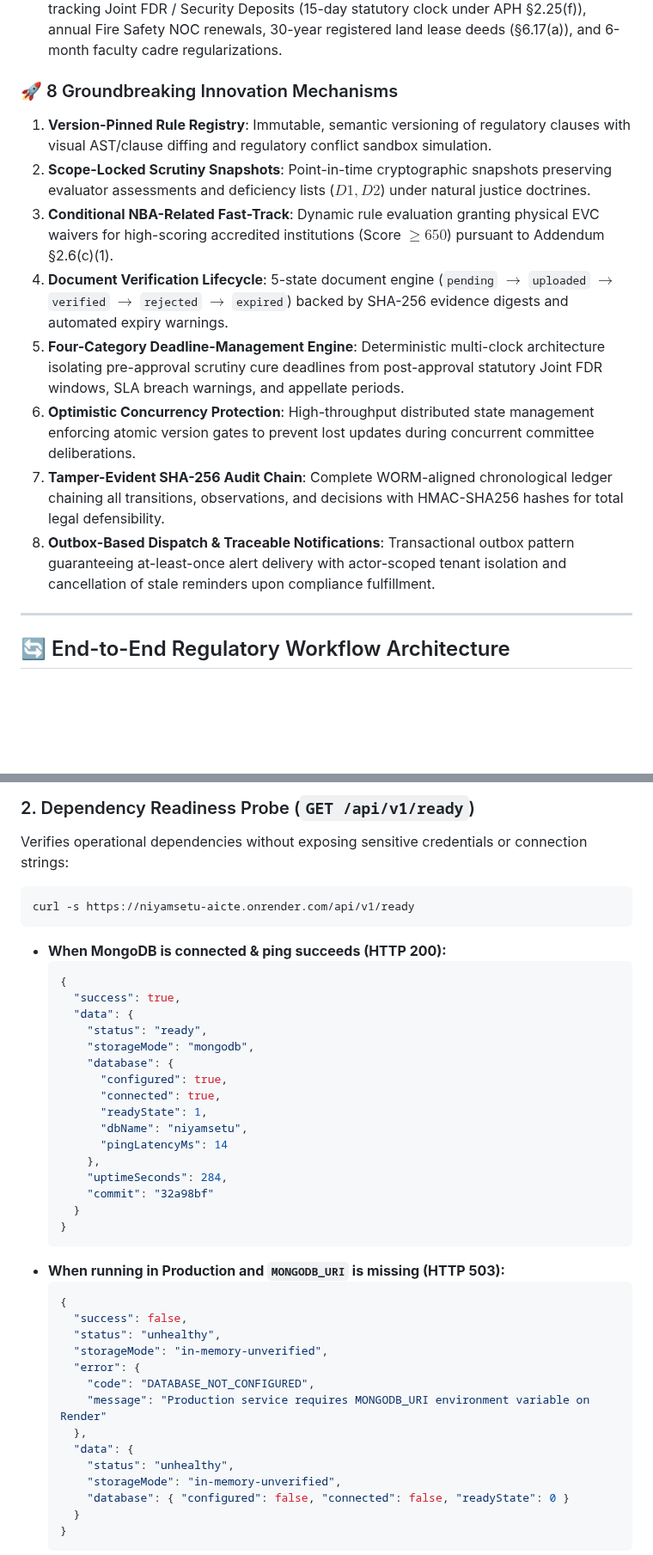
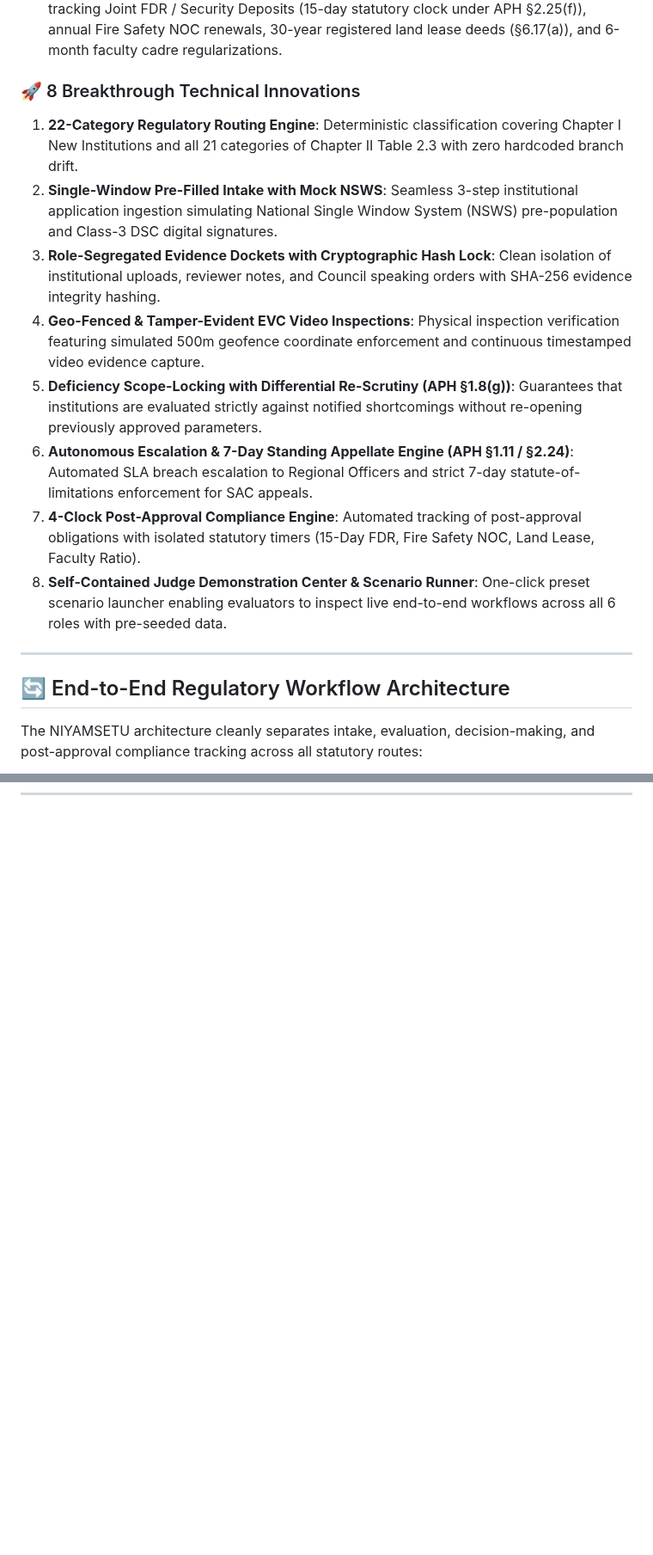
Before and after one commit to Parth-Chavan-15/SIH-2026-AICTE, a Markdown page: README.md, 2 parts joined by grey strips. Shown at 86% size. GitHub-like rendering; blank space fills up the shorter version.

````diff
--- a/README.md
+++ b/README.md
@@ -39,20 +39,22 @@ Historically, coordinating these regulatory workflows involved fragmented manual
 3. **Human-Authorized Statutory Decision Gate**: Server-side non-delegable authorization barriers ensure that neither AI algorithms nor automated rules can grant regulatory approvals. Letters of Approval (LoA) and Extensions of Approval (EoA) require authenticated Council sign-offs, with tamper-evident HMAC-SHA256 digital seals and strict role isolation.
 4. **Approval-to-Compliance Continuity**: Recorded approval orders dynamically synthesize institution-specific compliance obligations into the post-approval lifecycle, automatically tracking Joint FDR / Security Deposits (15-day statutory clock under APH §2.25(f)), annual Fire Safety NOC renewals, 30-year registered land lease deeds (§6.17(a)), and 6-month faculty cadre regularizations.
 
-### 🚀 8 Groundbreaking Innovation Mechanisms
+### 🚀 8 Breakthrough Technical Innovations
 
-1. **Version-Pinned Rule Registry**: Immutable, semantic versioning of regulatory clauses with visual AST/clause diffing and regulatory conflict sandbox simulation.
-2. **Scope-Locked Scrutiny Snapshots**: Point-in-time cryptographic snapshots preserving evaluator assessments and deficiency lists ($D1, D2$) under natural justice doctrines.
-3. **Conditional NBA-Related Fast-Track**: Dynamic rule evaluation granting physical EVC waivers for high-scoring accredited institutions (Score $\ge 650$) pursuant to Addendum §2.6(c)(1).
-4. **Document Verification Lifecycle**: 5-state document engine (`pending` $\to$ `uploaded` $\to$ `verified` $\to$ `rejected` $\to$ `expired`) backed by SHA-256 evidence digests and automated expiry warnings.
-5. **Four-Category Deadline-Management Engine**: Deterministic multi-clock architecture isolating pre-approval scrutiny cure deadlines from post-approval statutory Joint FDR windows, SLA breach warnings, and appellate periods.
-6. **Optimistic Concurrency Protection**: High-throughput distributed state management enforcing atomic version gates to prevent lost updates during concurrent committee deliberations.
-7. **Tamper-Evident SHA-256 Audit Chain**: Complete WORM-aligned chronological ledger chaining all transitions, observations, and decisions with HMAC-SHA256 hashes for total legal defensibility.
-8. **Outbox-Based Dispatch & Traceable Notifications**: Transactional outbox pattern guaranteeing at-least-once alert delivery with actor-scoped tenant isolation and cancellation of stale reminders upon compliance fulfillment.
+1. **22-Category Regulatory Routing Engine**: Deterministic classification covering Chapter I New Institutions and all 21 categories of Chapter II Table 2.3 with zero hardcoded branch drift.
+2. **Single-Window Pre-Filled Intake with Mock NSWS**: Seamless 3-step institutional application ingestion simulating National Single Window System (NSWS) pre-population and Class-3 DSC digital signatures.
+3. **Role-Segregated Evidence Dockets with Cryptographic Hash Lock**: Clean isolation of institutional uploads, reviewer notes, and Council speaking orders with SHA-256 evidence integrity hashing.
+4. **Geo-Fenced & Tamper-Evident EVC Video Inspections**: Physical inspection verification featuring simulated 500m geofence coordinate enforcement and continuous timestamped video evidence capture.
+5. **Deficiency Scope-Locking with Differential Re-Scrutiny (APH §1.8(g))**: Guarantees that institutions are evaluated strictly against notified shortcomings without re-opening previously approved parameters.
+6. **Autonomous Escalation & 7-Day Standing Appellate Engine (APH §1.11 / §2.24)**: Automated SLA breach escalation to Regional Officers and strict 7-day statute-of-limitations enforcement for SAC appeals.
+7. **4-Clock Post-Approval Compliance Engine**: Automated tracking of post-approval obligations with isolated statutory timers (15-Day FDR, Fire Safety NOC, Land Lease, Faculty Ratio).
+8. **Self-Contained Judge Demonstration Center & Scenario Runner**: One-click preset scenario launcher enabling evaluators to inspect live end-to-end workflows across all 6 roles with pre-seeded data.
 
 ---
 
 ## 🔄 End-to-End Regulatory Workflow Architecture
+
+The NIYAMSETU architecture cleanly separates intake, evaluation, decision-making, and post-approval compliance tracking across all statutory routes:
 
 ```mermaid
 flowchart TD
@@ -263,42 +427,0 @@ curl -s https://niyamsetu-aicte.onrender.com/health
-### 2. Dependency Readiness Probe (`GET /api/v1/ready`)
-Verifies operational dependencies without exposing sensitive credentials or connection strings:
-```bash
-curl -s https://niyamsetu-aicte.onrender.com/api/v1/ready
-```
-- **When MongoDB is connected & ping succeeds (HTTP 200):**
-  ```json
-  {
-    "success": true,
-    "data": {
-      "status": "ready",
-      "storageMode": "mongodb",
-      "database": {
-        "configured": true,
-        "connected": true,
-        "readyState": 1,
-        "dbName": "niyamsetu",
-        "pingLatencyMs": 14
-      },
-      "uptimeSeconds": 284,
-      "commit": "32a98bf"
-    }
-  }
-  ```
-- **When running in Production and `MONGODB_URI` is missing (HTTP 503):**
-  ```json
-  {
-    "success": false,
-    "status": "unhealthy",
-    "storageMode": "in-memory-unverified",
-    "error": {
-      "code": "DATABASE_NOT_CONFIGURED",
-      "message": "Production service requires MONGODB_URI environment variable on Render"
-    },
-    "data": {
-      "status": "unhealthy",
-      "storageMode": "in-memory-unverified",
-      "database": { "configured": false, "connected": false, "readyState": 0 }
-    }
-  }
-  ```
-
````
Also changed, not shown: other parts of README.md (+358 -203 lines), docs/performance/PERFORMANCE_VERIFICATION.md (+26 -27 lines), docs/workflows/README.md (+1 -0 lines), docs/workflows/ROUTE_TO_DIAGRAM_MATRIX.md (added, +65 -0 lines), docs/assets/niyamsetu-main-ui.png, 10 other files.
